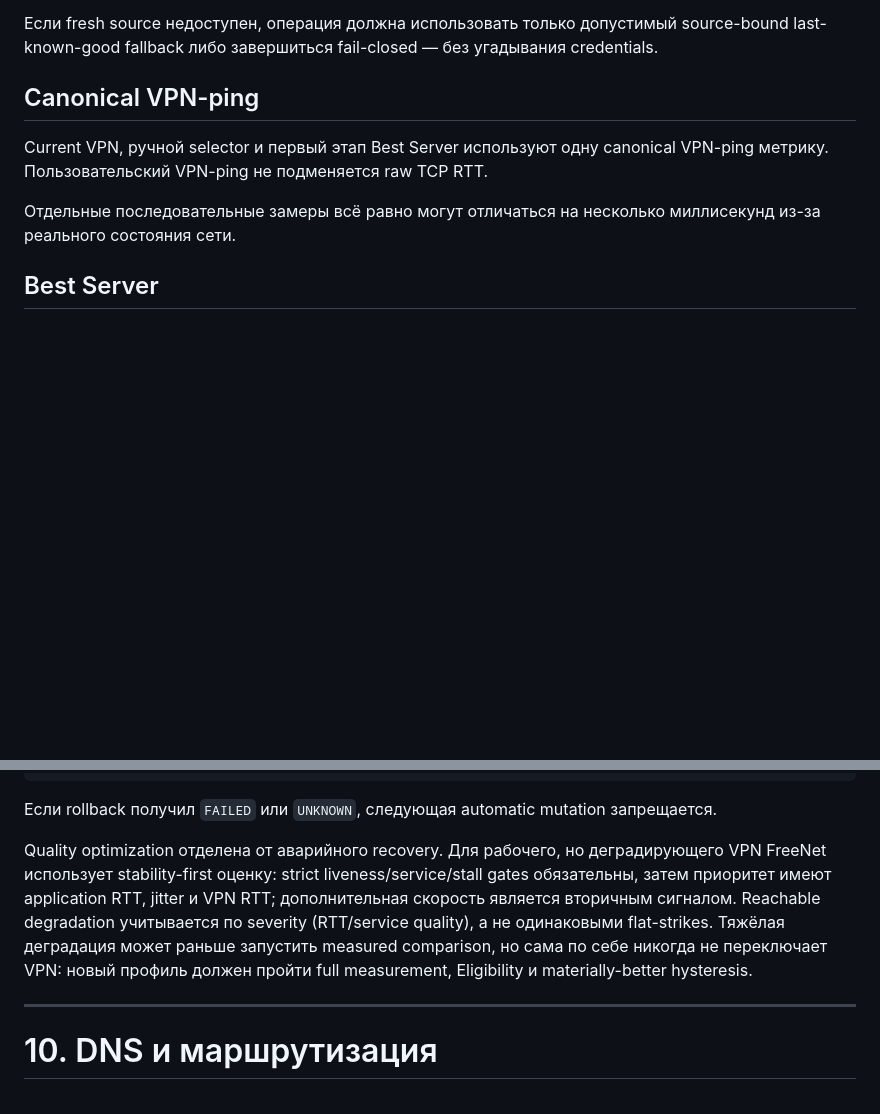
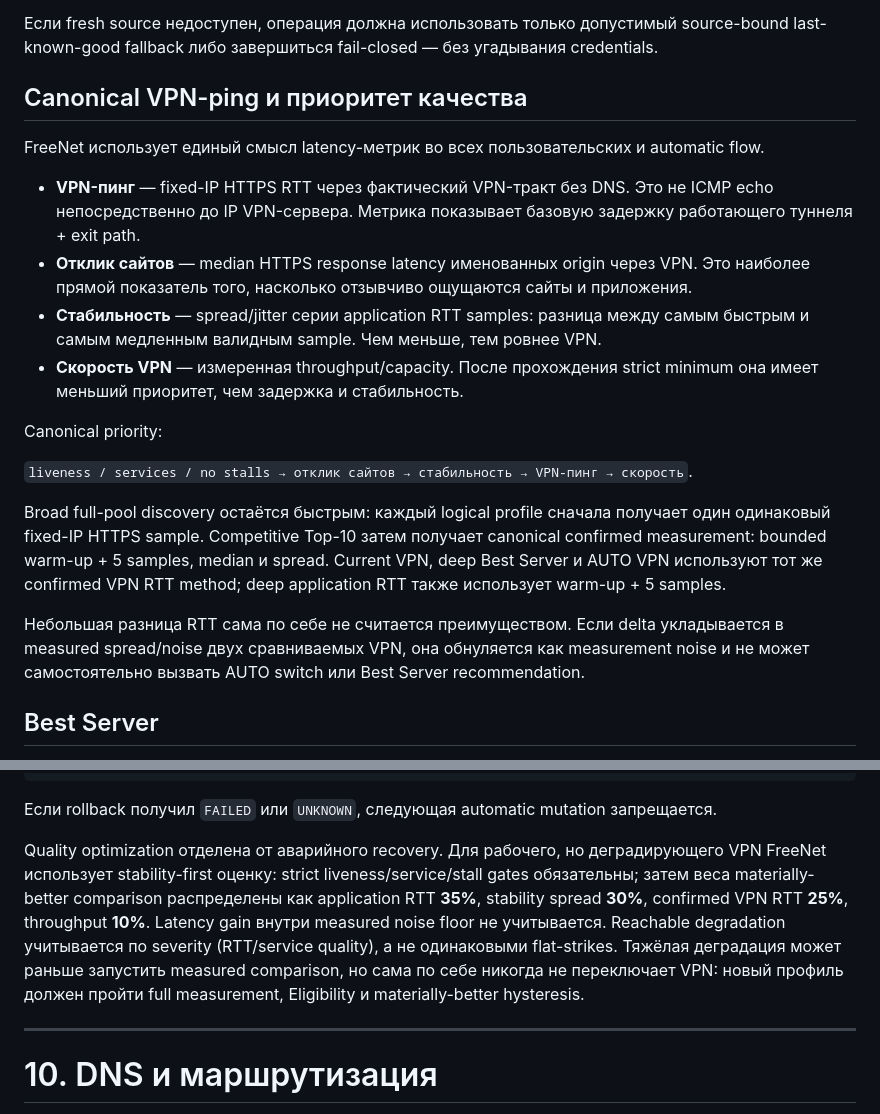
Before and after one commit to VoltickVL/FreeNet-Router, a Markdown page: README.md, 2 parts joined by grey strips. Rendered like a GitHub page; blank space fills up the shorter version.

Commit message:
docs: define canonical latency metrics and priorities

```diff
--- a/README.md
+++ b/README.md
@@ -283,11 +283,22 @@ Subscription URL и VPN credentials остаются на роутере и не
 
 Если fresh source недоступен, операция должна использовать только допустимый source-bound last-known-good fallback либо завершиться fail-closed — без угадывания credentials.
 
-## Canonical VPN-ping
+## Canonical VPN-ping и приоритет качества
 
-Current VPN, ручной selector и первый этап Best Server используют одну canonical VPN-ping метрику. Пользовательский VPN-ping не подменяется raw TCP RTT.
+FreeNet использует единый смысл latency-метрик во всех пользовательских и automatic flow.
 
-Отдельные последовательные замеры всё равно могут отличаться на несколько миллисекунд из-за реального состояния сети.
+- **VPN-пинг** — fixed-IP HTTPS RTT через фактический VPN-тракт без DNS. Это не ICMP echo непосредственно до IP VPN-сервера. Метрика показывает базовую задержку работающего туннеля + exit path.
+- **Отклик сайтов** — median HTTPS response latency именованных origin через VPN. Это наиболее прямой показатель того, насколько отзывчиво ощущаются сайты и приложения.
+- **Стабильность** — spread/jitter серии application RTT samples: разница между самым быстрым и самым медленным валидным sample. Чем меньше, тем ровнее VPN.
+- **Скорость VPN** — измеренная throughput/capacity. После прохождения strict minimum она имеет меньший приоритет, чем задержка и стабильность.
+
+Canonical priority:
+
+`liveness / services / no stalls → отклик сайтов → стабильность → VPN-пинг → скорость`.
+
+Broad full-pool discovery остаётся быстрым: каждый logical profile сначала получает один одинаковый fixed-IP HTTPS sample. Competitive Top-10 затем получает canonical confirmed measurement: bounded warm-up + 5 samples, median и spread. Current VPN, deep Best Server и AUTO VPN используют тот же confirmed VPN RTT method; deep application RTT также использует warm-up + 5 samples.
+
+Небольшая разница RTT сама по себе не считается преимуществом. Если delta укладывается в measured spread/noise двух сравниваемых VPN, она обнуляется как measurement noise и не может самостоятельно вызвать AUTO switch или Best Server recommendation.
 
 ## Best Server
 
@@ -361,7 +372,7 @@ post-check
 
 Если rollback получил `FAILED` или `UNKNOWN`, следующая automatic mutation запрещается.
 
-Quality optimization отделена от аварийного recovery. Для рабочего, но деградирующего VPN FreeNet использует stability-first оценку: strict liveness/service/stall gates обязательны, затем приоритет имеют application RTT, jitter и VPN RTT; дополнительная скорость является вторичным сигналом. Reachable degradation учитывается по severity (RTT/service quality), а не одинаковыми flat-strikes. Тяжёлая деградация может раньше запустить measured comparison, но сама по себе никогда не переключает VPN: новый профиль должен пройти full measurement, Eligibility и materially-better hysteresis.
+Quality optimization отделена от аварийного recovery. Для рабочего, но деградирующего VPN FreeNet использует stability-first оценку: strict liveness/service/stall gates обязательны; затем веса materially-better comparison распределены как application RTT **35%**, stability spread **30%**, confirmed VPN RTT **25%**, throughput **10%**. Latency gain внутри measured noise floor не учитывается. Reachable degradation учитывается по severity (RTT/service quality), а не одинаковыми flat-strikes. Тяжёлая деградация может раньше запустить measured comparison, но сама по себе никогда не переключает VPN: новый профиль должен пройти full measurement, Eligibility и materially-better hysteresis.
 
 ---
 
```
